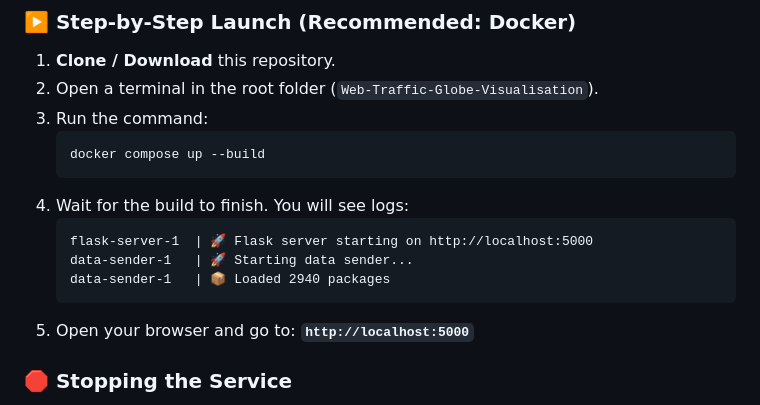
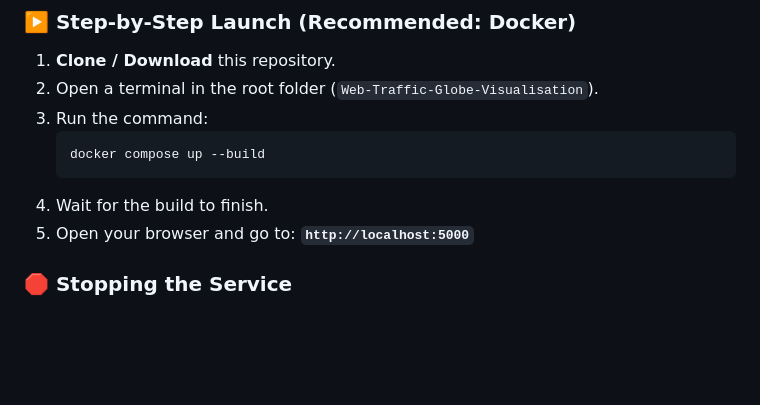
Before and after one commit to Iandlama/Web-Traffic-Globe-Visualisation, a Markdown page: README.md, the part around the change. Drawn GitHub-style; blank space fills up the shorter version.

````diff
--- a/README.md
+++ b/README.md
@@ -105,12 +105,7 @@ Once the project is running, open `http://localhost:5000` in your browser.
     ```bash
     docker compose up --build
     ```
-4.  Wait for the build to finish. You will see logs:
-    ```
-    flask-server-1  | 🚀 Flask server starting on http://localhost:5000
-    data-sender-1   | 🚀 Starting data sender...
-    data-sender-1   | 📦 Loaded 2940 packages
-    ```
+4.  Wait for the build to finish.
 5.  Open your browser and go to: **`http://localhost:5000`**
 
 ### 🛑 Stopping the Service
````
